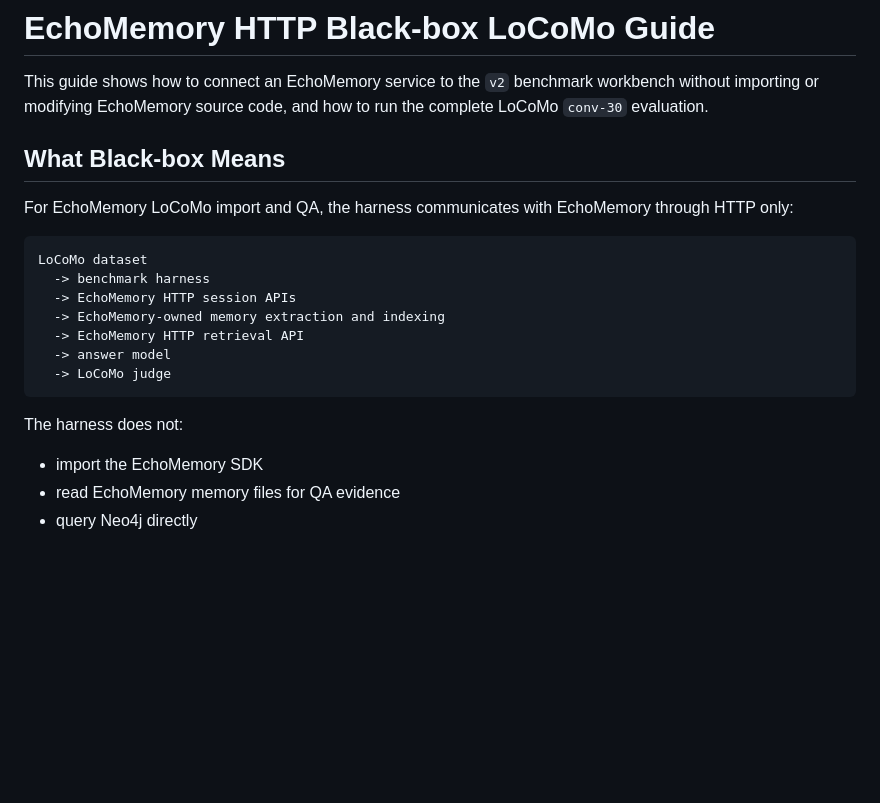
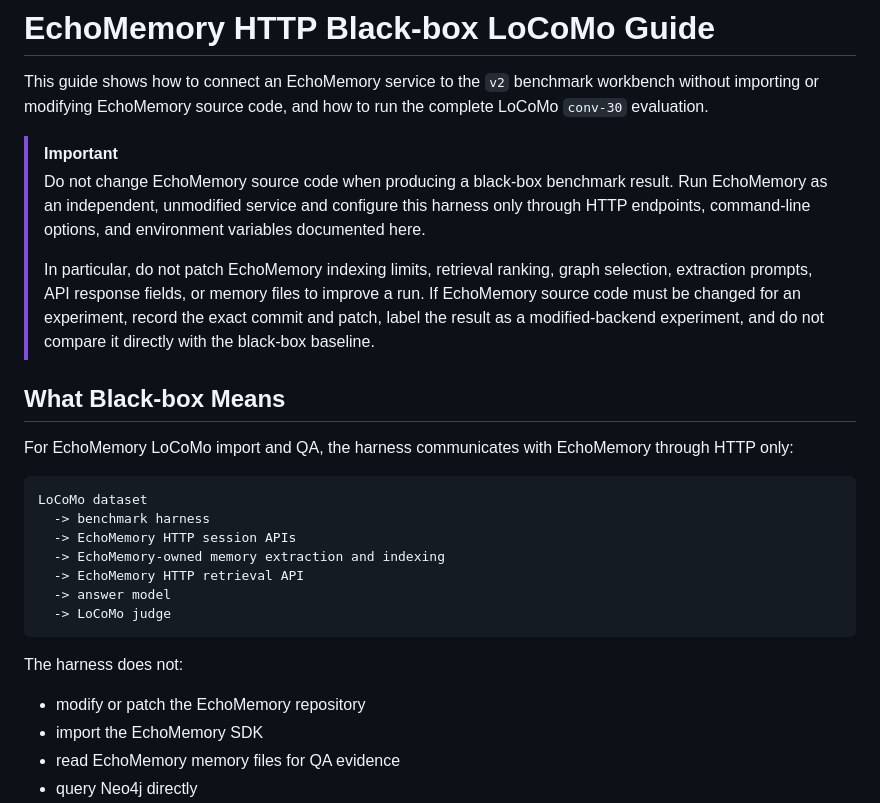
Before and after one commit to noi031/Memory-System-Eval-Harness, a Markdown page: README_ECHOMEMORY_BLACKBOX.md, the part around the change. Drawn GitHub-style; blank space fills up the shorter version.

Commit message:
Document EchoMemory black-box source boundary

```diff
--- a/README_ECHOMEMORY_BLACKBOX.md
+++ b/README_ECHOMEMORY_BLACKBOX.md
@@ -3,6 +3,18 @@
 This guide shows how to connect an EchoMemory service to the `v2` benchmark
 workbench without importing or modifying EchoMemory source code, and how to run
 the complete LoCoMo `conv-30` evaluation.
+
+> [!IMPORTANT]
+> Do not change EchoMemory source code when producing a black-box benchmark
+> result. Run EchoMemory as an independent, unmodified service and configure
+> this harness only through HTTP endpoints, command-line options, and
+> environment variables documented here.
+>
+> In particular, do not patch EchoMemory indexing limits, retrieval ranking,
+> graph selection, extraction prompts, API response fields, or memory files to
+> improve a run. If EchoMemory source code must be changed for an experiment,
+> record the exact commit and patch, label the result as a modified-backend
+> experiment, and do not compare it directly with the black-box baseline.
 
 ## What Black-box Means
 
@@ -21,6 +33,7 @@ LoCoMo dataset
 
 The harness does not:
 
+- modify or patch the EchoMemory repository
 - import the EchoMemory SDK
 - read EchoMemory memory files for QA evidence
 - query Neo4j directly
```
Also changed, not shown: README.md (+7 -0 lines).
